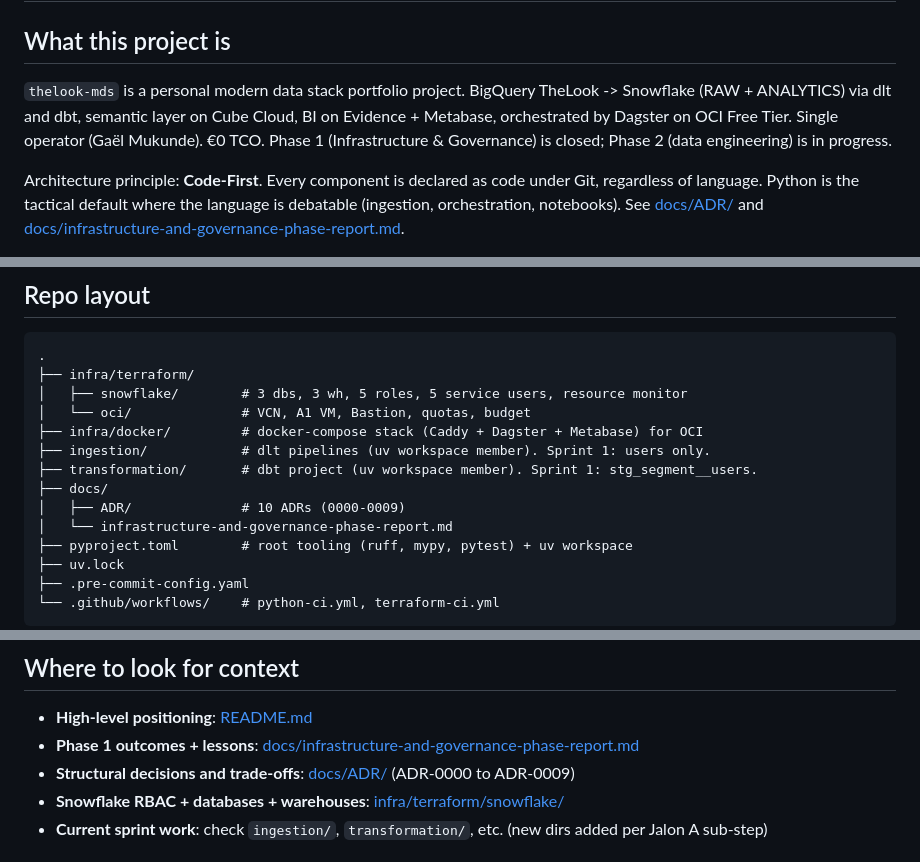
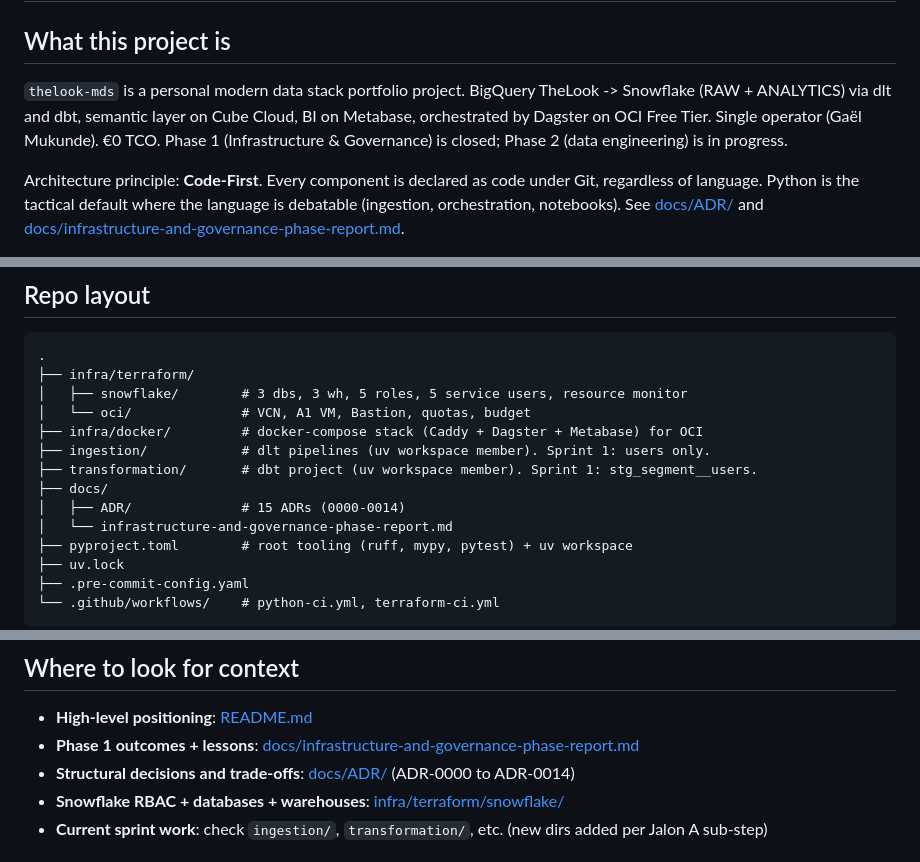
Before and after one commit to mukunde/thelook-project, a Markdown page: CLAUDE.md, 3 parts joined by grey strips. GitHub-like rendering.

```diff
--- a/CLAUDE.md
+++ b/CLAUDE.md
@@ -2,7 +2,7 @@
 
 ## What this project is
 
-`thelook-mds` is a personal modern data stack portfolio project. BigQuery TheLook -> Snowflake (RAW + ANALYTICS) via dlt and dbt, semantic layer on Cube Cloud, BI on Evidence + Metabase, orchestrated by Dagster on OCI Free Tier. Single operator (Gaël Mukunde). €0 TCO. Phase 1 (Infrastructure & Governance) is closed; Phase 2 (data engineering) is in progress.
+`thelook-mds` is a personal modern data stack portfolio project. BigQuery TheLook -> Snowflake (RAW + ANALYTICS) via dlt and dbt, semantic layer on Cube Cloud, BI on Metabase, orchestrated by Dagster on OCI Free Tier. Single operator (Gaël Mukunde). €0 TCO. Phase 1 (Infrastructure & Governance) is closed; Phase 2 (data engineering) is in progress.
 
 Architecture principle: **Code-First**. Every component is declared as code under Git, regardless of language. Python is the tactical default where the language is debatable (ingestion, orchestration, notebooks). See [docs/ADR/](docs/ADR/) and [docs/infrastructure-and-governance-phase-report.md](docs/infrastructure-and-governance-phase-report.md).
 
@@ -17,7 +17,7 @@ Architecture principle: **Code-First**. Every component is declared as code unde
 ├── ingestion/            # dlt pipelines (uv workspace member). Sprint 1: users only.
 ├── transformation/       # dbt project (uv workspace member). Sprint 1: stg_segment__users.
 ├── docs/
-│   ├── ADR/              # 10 ADRs (0000-0009)
+│   ├── ADR/              # 15 ADRs (0000-0014)
 │   └── infrastructure-and-governance-phase-report.md
 ├── pyproject.toml        # root tooling (ruff, mypy, pytest) + uv workspace
 ├── uv.lock
@@ -73,7 +73,7 @@ Terraform runs through Terraform Cloud (VCS-driven on push). No local `terraform
 
 - **High-level positioning**: [README.md](README.md)
 - **Phase 1 outcomes + lessons**: [docs/infrastructure-and-governance-phase-report.md](docs/infrastructure-and-governance-phase-report.md)
-- **Structural decisions and trade-offs**: [docs/ADR/](docs/ADR/) (ADR-0000 to ADR-0009)
+- **Structural decisions and trade-offs**: [docs/ADR/](docs/ADR/) (ADR-0000 to ADR-0014)
 - **Snowflake RBAC + databases + warehouses**: [infra/terraform/snowflake/](infra/terraform/snowflake/)
 - **Current sprint work**: check `ingestion/`, `transformation/`, etc. (new dirs added per Jalon A sub-step)
 
```
Also changed, not shown: README.md (+3 -2 lines), docs/ADR/0014-keep-semantic-layer-in-cube-not-snowflake-views.md (added, +104 -0 lines).
